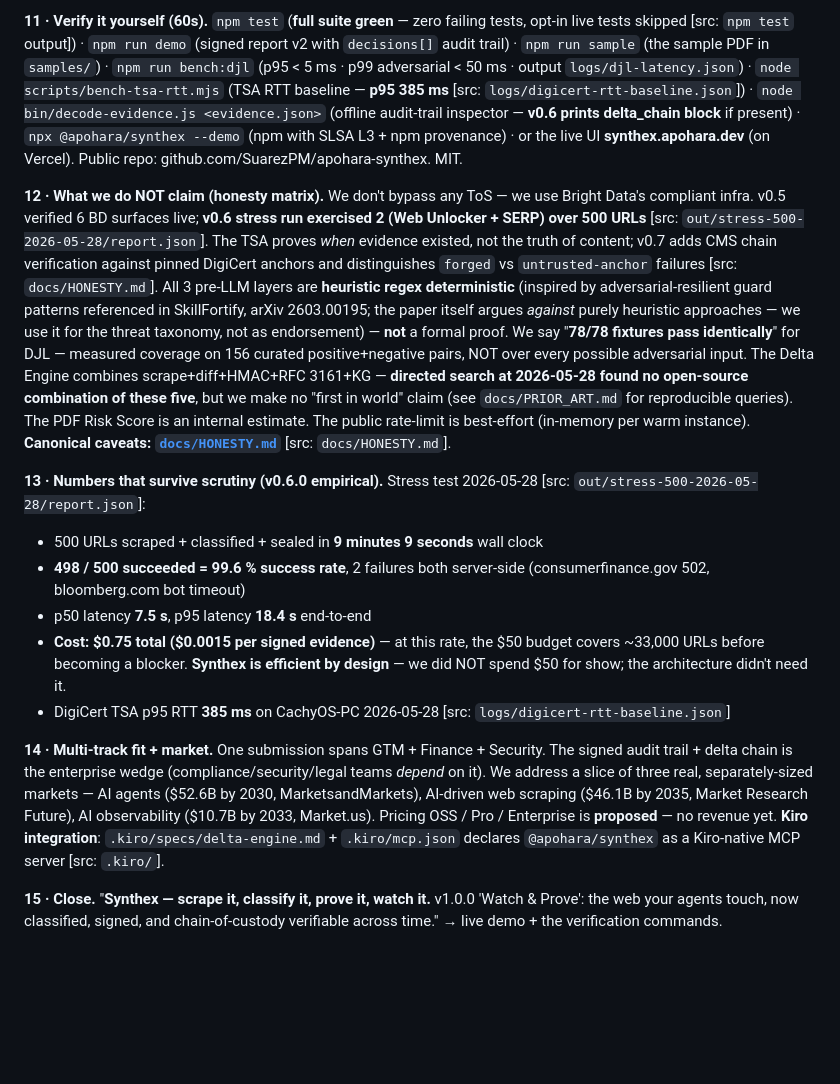
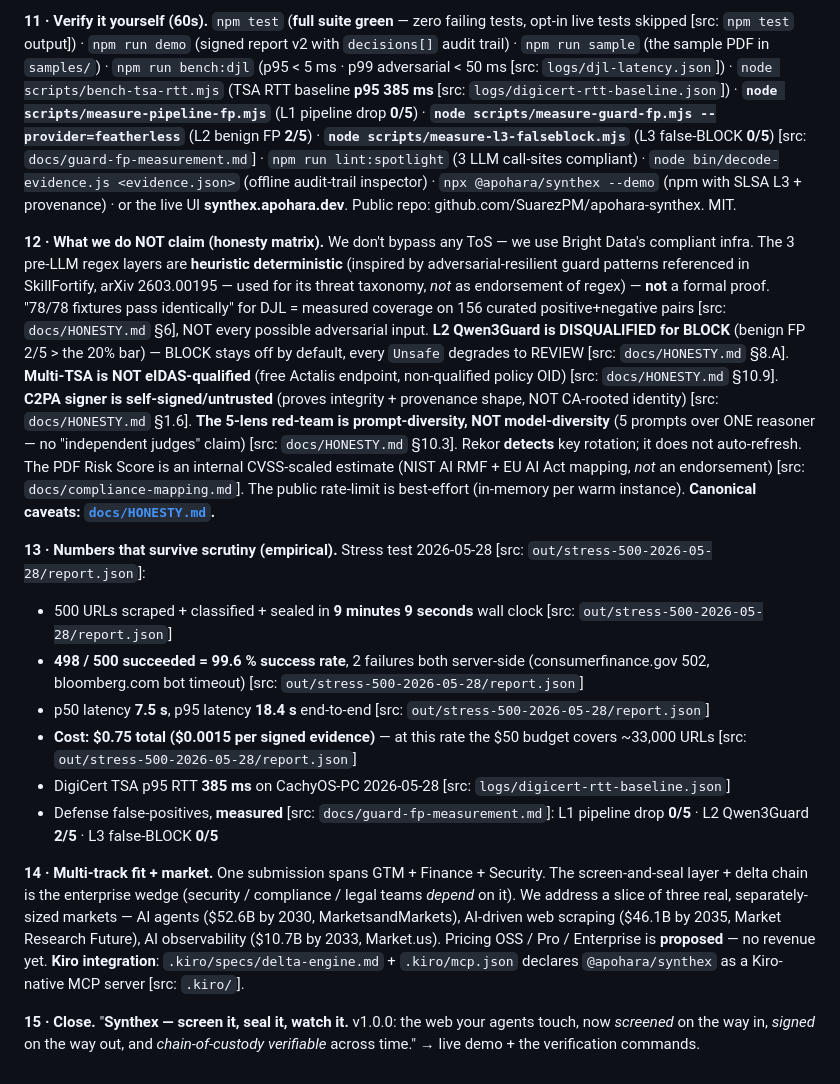
Before and after one commit to SuarezPM/apohara-synthex, a Markdown page: SLIDES.md, the part around one of its changes. GitHub-like rendering; blank space fills up the shorter version.

```diff
--- a/SLIDES.md
+++ b/SLIDES.md
@@ -30,15 +34,16 @@
 
-**11 · Verify it yourself (60s).** `npm test` (**full suite green** — zero failing tests, opt-in live tests skipped [src: `npm test` output]) · `npm run demo` (signed report v2 with `decisions[]` audit trail) · `npm run sample` (the sample PDF in `samples/`) · `npm run bench:djl` (p95 < 5 ms · p99 adversarial < 50 ms · output `logs/djl-latency.json`) · `node scripts/bench-tsa-rtt.mjs` (TSA RTT baseline — **p95 385 ms** [src: `logs/digicert-rtt-baseline.json`]) · `node bin/decode-evidence.js <evidence.json>` (offline audit-trail inspector — **v0.6 prints delta_chain block** if present) · `npx @apohara/synthex --demo` (npm with SLSA L3 + npm provenance) · or the live UI **synthex.apohara.dev** (on Vercel). Public repo: github.com/SuarezPM/apohara-synthex. MIT.
+**11 · Verify it yourself (60s).** `npm test` (**full suite green** — zero failing tests, opt-in live tests skipped [src: `npm test` output]) · `npm run demo` (signed report v2 with `decisions[]` audit trail) · `npm run sample` (the sample PDF in `samples/`) · `npm run bench:djl` (p95 < 5 ms · p99 adversarial < 50 ms [src: `logs/djl-latency.json`]) · `node scripts/bench-tsa-rtt.mjs` (TSA RTT baseline **p95 385 ms** [src: `logs/digicert-rtt-baseline.json`]) · **`node scripts/measure-pipeline-fp.mjs`** (L1 pipeline drop **0/5**) · **`node scripts/measure-guard-fp.mjs --provider=featherless`** (L2 benign FP **2/5**) · **`node scripts/measure-l3-falseblock.mjs`** (L3 false-BLOCK **0/5**) [src: `docs/guard-fp-measurement.md`] · `npm run lint:spotlight` (3 LLM call-sites compliant) · `node bin/decode-evidence.js <evidence.json>` (offline audit-trail inspector) · `npx @apohara/synthex --demo` (npm with SLSA L3 + provenance) · or the live UI **synthex.apohara.dev**. Public repo: github.com/SuarezPM/apohara-synthex. MIT.
 
-**12 · What we do NOT claim (honesty matrix).** We don't bypass any ToS — we use Bright Data's compliant infra. v0.5 verified 6 BD surfaces live; **v0.6 stress run exercised 2 (Web Unlocker + SERP) over 500 URLs** [src: `out/stress-500-2026-05-28/report.json`]. The TSA proves *when* evidence existed, not the truth of content; v0.7 adds CMS chain verification against pinned DigiCert anchors and distinguishes `forged` vs `untrusted-anchor` failures [src: `docs/HONESTY.md`]. All 3 pre-LLM layers are **heuristic regex deterministic** (inspired by adversarial-resilient guard patterns referenced in SkillFortify, arXiv 2603.00195; the paper itself argues *against* purely heuristic approaches — we use it for the threat taxonomy, not as endorsement) — **not** a formal proof. We say "**78/78 fixtures pass identically**" for DJL — measured coverage on 156 curated positive+negative pairs, NOT over every possible adversarial input. The Delta Engine combines scrape+diff+HMAC+RFC 3161+KG — **directed search at 2026-05-28 found no open-source combination of these five**, but we make no "first in world" claim (see `docs/PRIOR_ART.md` for reproducible queries). The PDF Risk Score is an internal estimate. The public rate-limit is best-effort (in-memory per warm instance). **Canonical caveats: [`docs/HONESTY.md`](docs/HONESTY.md)** [src: `docs/HONESTY.md`].
+**12 · What we do NOT claim (honesty matrix).** We don't bypass any ToS — we use Bright Data's compliant infra. The 3 pre-LLM regex layers are **heuristic deterministic** (inspired by adversarial-resilient guard patterns referenced in SkillFortify, arXiv 2603.00195 — used for its threat taxonomy, *not* as endorsement of regex) — **not** a formal proof. "78/78 fixtures pass identically" for DJL = measured coverage on 156 curated positive+negative pairs [src: `docs/HONESTY.md` §6], NOT every possible adversarial input. **L2 Qwen3Guard is DISQUALIFIED for BLOCK** (benign FP 2/5 > the 20% bar) — BLOCK stays off by default, every `Unsafe` degrades to REVIEW [src: `docs/HONESTY.md` §8.A]. **Multi-TSA is NOT eIDAS-qualified** (free Actalis endpoint, non-qualified policy OID) [src: `docs/HONESTY.md` §10.9]. **C2PA signer is self-signed/untrusted** (proves integrity + provenance shape, NOT CA-rooted identity) [src: `docs/HONESTY.md` §1.6]. **The 5-lens red-team is prompt-diversity, NOT model-diversity** (5 prompts over ONE reasoner — no "independent judges" claim) [src: `docs/HONESTY.md` §10.3]. Rekor **detects** key rotation; it does not auto-refresh. The PDF Risk Score is an internal CVSS-scaled estimate (NIST AI RMF + EU AI Act mapping, *not* an endorsement) [src: `docs/compliance-mapping.md`]. The public rate-limit is best-effort (in-memory per warm instance). **Canonical caveats: [`docs/HONESTY.md`](docs/HONESTY.md).**
 
-**13 · Numbers that survive scrutiny (v0.6.0 empirical).** Stress test 2026-05-28 [src: `out/stress-500-2026-05-28/report.json`]:
-- 500 URLs scraped + classified + sealed in **9 minutes 9 seconds** wall clock
-- **498 / 500 succeeded = 99.6 % success rate**, 2 failures both server-side (consumerfinance.gov 502, bloomberg.com bot timeout)
-- p50 latency **7.5 s**, p95 latency **18.4 s** end-to-end
-- **Cost: $0.75 total ($0.0015 per signed evidence)** — at this rate, the $50 budget covers ~33,000 URLs before becoming a blocker. **Synthex is efficient by design** — we did NOT spend $50 for show; the architecture didn't need it.
+**13 · Numbers that survive scrutiny (empirical).** Stress test 2026-05-28 [src: `out/stress-500-2026-05-28/report.json`]:
+- 500 URLs scraped + classified + sealed in **9 minutes 9 seconds** wall clock [src: `out/stress-500-2026-05-28/report.json`]
+- **498 / 500 succeeded = 99.6 % success rate**, 2 failures both server-side (consumerfinance.gov 502, bloomberg.com bot timeout) [src: `out/stress-500-2026-05-28/report.json`]
+- p50 latency **7.5 s**, p95 latency **18.4 s** end-to-end [src: `out/stress-500-2026-05-28/report.json`]
+- **Cost: $0.75 total ($0.0015 per signed evidence)** — at this rate the $50 budget covers ~33,000 URLs [src: `out/stress-500-2026-05-28/report.json`]
 - DigiCert TSA p95 RTT **385 ms** on CachyOS-PC 2026-05-28 [src: `logs/digicert-rtt-baseline.json`]
+- Defense false-positives, **measured** [src: `docs/guard-fp-measurement.md`]: L1 pipeline drop **0/5** · L2 Qwen3Guard **2/5** · L3 false-BLOCK **0/5**
 
-**14 · Multi-track fit + market.** One submission spans GTM + Finance + Security. The signed audit trail + delta chain is the enterprise wedge (compliance/security/legal teams *depend* on it). We address a slice of three real, separately-sized markets — AI agents ($52.6B by 2030, MarketsandMarkets), AI-driven web scraping ($46.1B by 2035, Market Research Future), AI observability ($10.7B by 2033, Market.us). Pricing OSS / Pro / Enterprise is **proposed** — no revenue yet. **Kiro integration**: `.kiro/specs/delta-engine.md` + `.kiro/mcp.json` declares `@apohara/synthex` as a Kiro-native MCP server [src: `.kiro/`].
+**14 · Multi-track fit + market.** One submission spans GTM + Finance + Security. The screen-and-seal layer + delta chain is the enterprise wedge (security / compliance / legal teams *depend* on it). We address a slice of three real, separately-sized markets — AI agents ($52.6B by 2030, MarketsandMarkets), AI-driven web scraping ($46.1B by 2035, Market Research Future), AI observability ($10.7B by 2033, Market.us). Pricing OSS / Pro / Enterprise is **proposed** — no revenue yet. **Kiro integration**: `.kiro/specs/delta-engine.md` + `.kiro/mcp.json` declares `@apohara/synthex` as a Kiro-native MCP server [src: `.kiro/`].
 
-**15 · Close.** "**Synthex — scrape it, classify it, prove it, watch it.** v1.0.0 'Watch & Prove': the web your agents touch, now classified, signed, and chain-of-custody verifiable across time." → live demo + the verification commands.
+**15 · Close.** "**Synthex — screen it, seal it, watch it.** v1.0.0: the web your agents touch, now *screened* on the way in, *signed* on the way out, and *chain-of-custody verifiable* across time." → live demo + the verification commands.
```
Also changed, not shown: other parts of SLIDES.md (+17 -13 lines).
